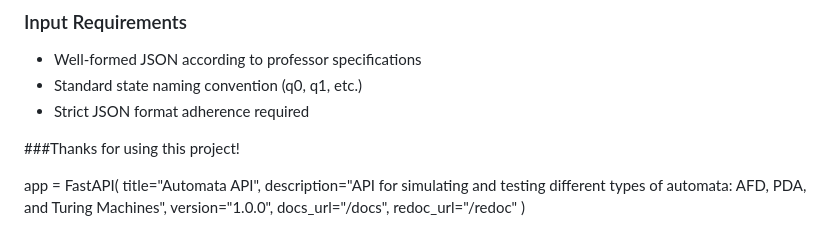
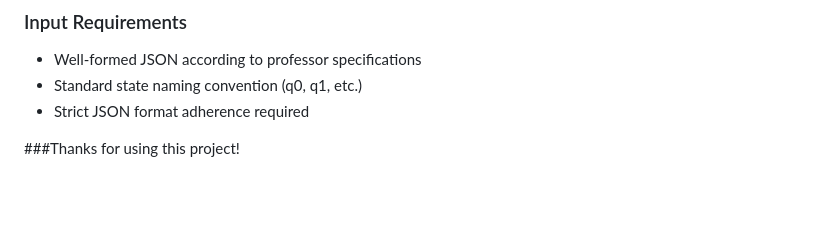
Before and after one commit to kaue-oliveira/atividade-teoria-da-computacao, a Markdown page: README.md, the part around the change. Rendered like a GitHub page; blank space fills up the shorter version.

```diff
--- a/README.md
+++ b/README.md
@@ -182,12 +182,3 @@ Example: Create a TM that accepts a^n b^n c^n
 - Strict JSON format adherence required
 
 ###Thanks for using this project!
-
-
-app = FastAPI(
-    title="Automata API",
-    description="API for simulating and testing different types of automata: AFD, PDA, and Turing Machines",
-    version="1.0.0",
-    docs_url="/docs",
-    redoc_url="/redoc"
-)
```
